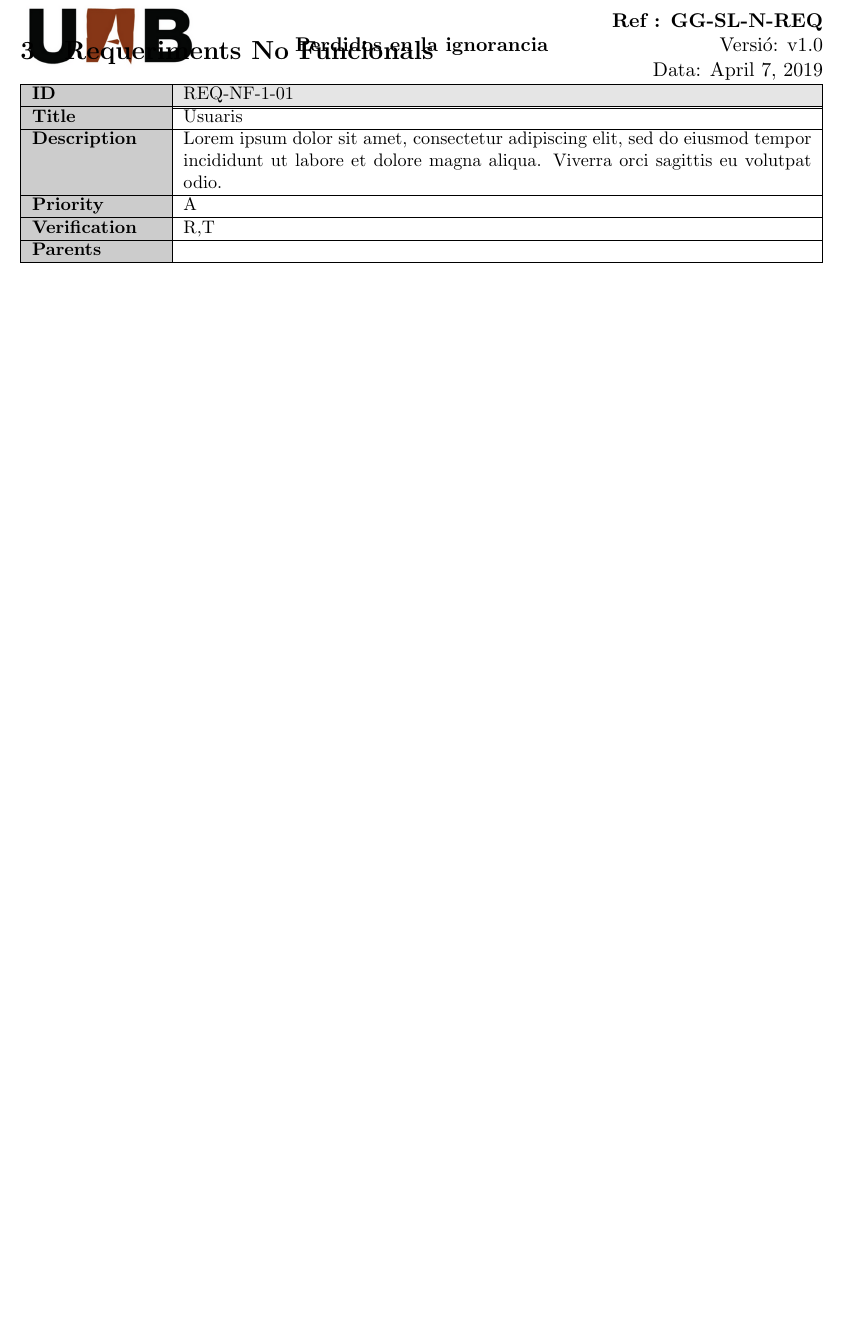
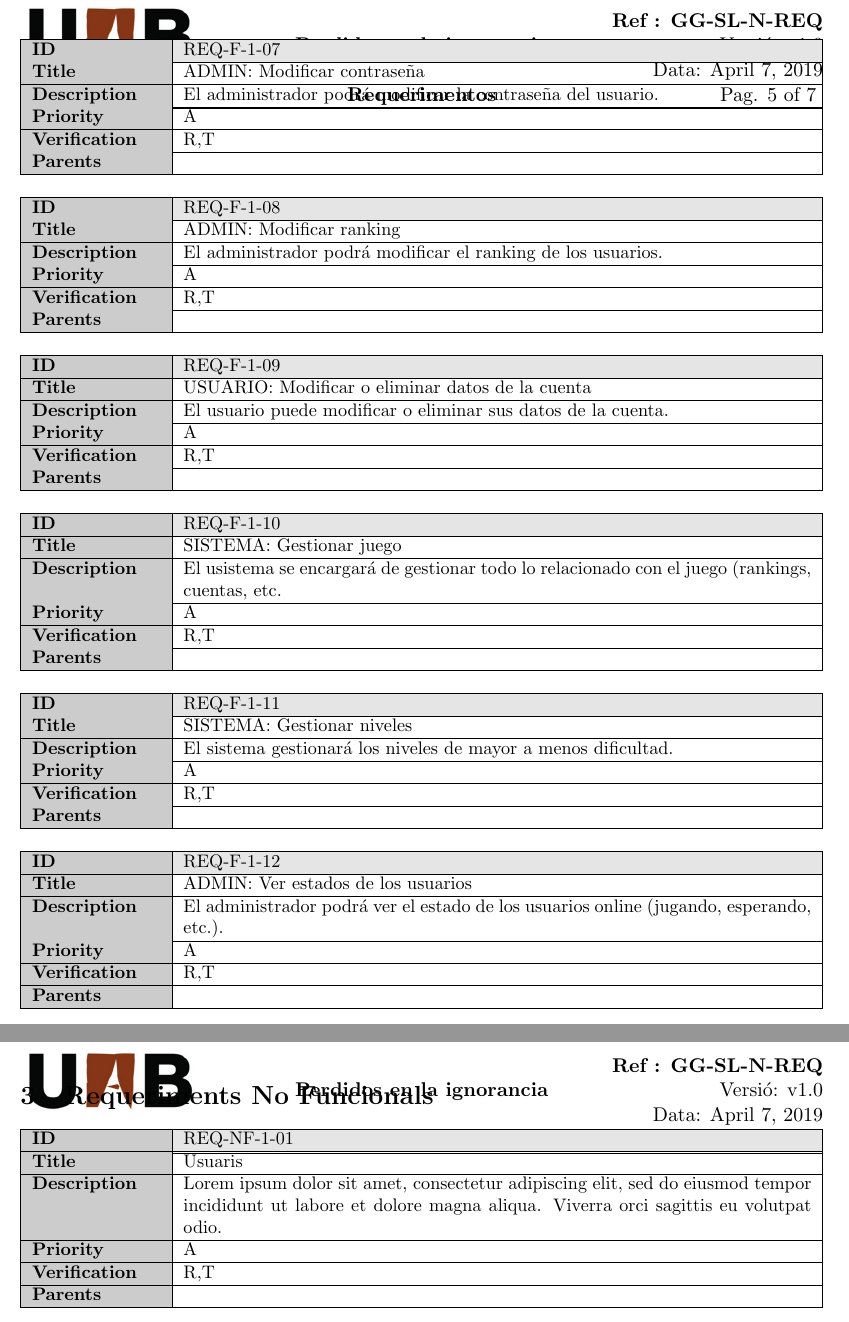
Before and after one commit to dmontesinos/ES-2019-G43-2-02.v1, a LaTeX document (Documentos/Originales/Requeriments/ES-2019-G43-2-02-Requeriments.tex, which reads Documentos/Originales/Requeriments/reqs_funcionals.tex): part of page 5 of 6 before the commit and two parts of pages 5 and 6 of 7 after it, the two joined at a grey line, cut so that both start at the same text, the shorter picture padded with empty space. Compiled offline with pdfLaTeX.

Commit message:
Requerimientos mi parte acabada. Aun faltan requerimientos

```diff
--- a/Documentos/Originales/Requeriments/reqs_funcionals.tex
+++ b/Documentos/Originales/Requeriments/reqs_funcionals.tex
@@ -24,0 +28,25 @@ El jugador podrá borrar sus partidas cuando lo desee.).}{A}{R,T}
+El administrador podrá modificar la contraseña del usuario.}{A}{R,T}
+
+
+\requeriment{REQ-F-1-08}{ADMIN: Modificar ranking}{
+El administrador podrá modificar el ranking de los usuarios.}{A}{R,T}
+
+
+\requeriment{REQ-F-1-09}{USUARIO: Modificar o eliminar datos de la cuenta}{
+El usuario puede modificar o eliminar sus datos de la cuenta.}{A}{R,T}
+
+
+\requeriment{REQ-F-1-10}{SISTEMA: Gestionar juego}{
+El usistema se encargará de gestionar todo lo relacionado con el juego (rankings, cuentas, etc.}{A}{R,T}
+
+
+\requeriment{REQ-F-1-11}{SISTEMA: Gestionar niveles}{
+El sistema gestionará los niveles de mayor a menos dificultad.}{A}{R,T}
+
+
+\requeriment{REQ-F-1-12}{ADMIN: Ver estados de los usuarios}{
+El administrador podrá ver el estado de los usuarios online (jugando, esperando, etc.).}{A}{R,T}
+
+
+\requeriment{REQ-F-1-13}{USUARIO: Continuar partida}{
+El usuario puede continuar la partida por donde la dejó.}{A}{R,T}
```
Also changed, not shown: Documentos/Originales/Requeriments/reqs_funcionals.tex (13 more changed lines).
